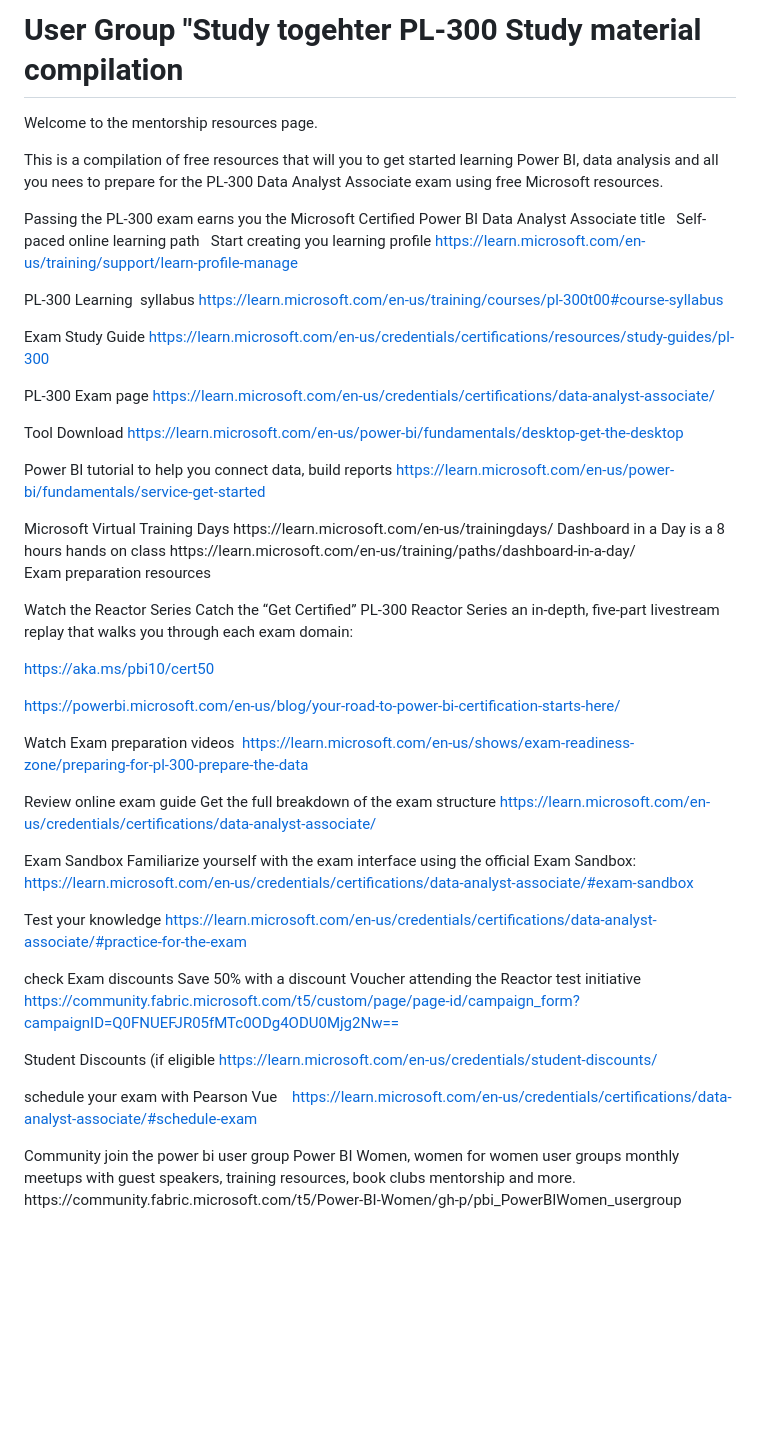
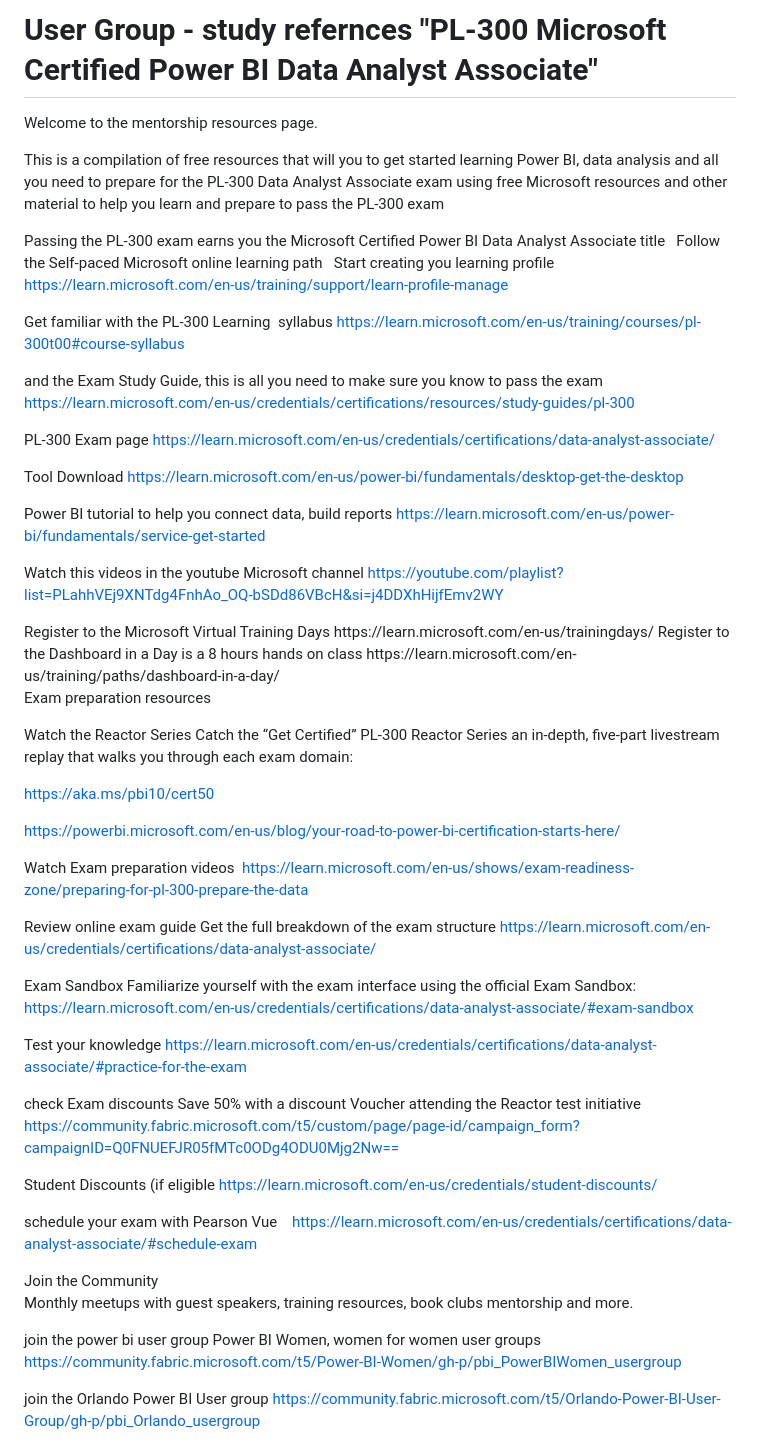
Before and after one commit to lukra1/PL-300-Study-material-compilation-, a Markdown page: README.md, the part around the change. GitHub-like rendering; blank space fills up the shorter version.

```diff
--- a/README.md
+++ b/README.md
@@ -1,11 +1,12 @@
-# User Group   "Study togehter PL-300 Study material compilation
+# User Group - study refernces "PL-300 Microsoft Certified Power BI Data Analyst Associate"
 Welcome to the mentorship resources page.
 
 This is a compilation of free resources that will
 you to get started learning Power BI, data analysis
-and all you nees to prepare for the
+and all you need to prepare for the
 PL-300 Data Analyst Associate exam using
-free Microsoft resources.
+free Microsoft resources and other material to help you
+learn and prepare to pass the PL-300 exam
 
 <cr>
 
@@ -13,23 +14,23 @@ Passing the PL-300 exam earns you the
 Microsoft Certified Power BI Data Analyst Associate title
 
 <cr>
-Self-paced online learning path
+Follow the Self-paced Microsoft online learning path
 
 Start creating you learning profile
 https://learn.microsoft.com/en-us/training/support/learn-profile-manage
-  <cr>
+<cr>
 
-PL-300 Learning  syllabus
+Get familiar with the PL-300 Learning  syllabus
 https://learn.microsoft.com/en-us/training/courses/pl-300t00#course-syllabus
-  <cr>
+<cr>
 
-Exam Study Guide
+and the Exam Study Guide, this is all you need to make sure you know to pass the exam
 https://learn.microsoft.com/en-us/credentials/certifications/resources/study-guides/pl-300
-  <cr>
+<cr>
 
 PL-300 Exam page
 https://learn.microsoft.com/en-us/credentials/certifications/data-analyst-associate/
- <cr>
+<cr>
 
 Tool Download
 https://learn.microsoft.com/en-us/power-bi/fundamentals/desktop-get-the-desktop
@@ -39,25 +40,30 @@ Power BI tutorial to help you connect data, build reports
 https://learn.microsoft.com/en-us/power-bi/fundamentals/service-get-started
 
 <cr>
-Microsoft Virtual Training Days
+
+Watch this videos in the youtube Microsoft channel
+https://youtube.com/playlist?list=PLahhVEj9XNTdg4FnhAo_OQ-bSDd86VBcH&si=j4DDXhHijfEmv2WY
+
+<cr>
+Register to the Microsoft Virtual Training Days
 https://learn.microsoft.com/en-us/trainingdays/
 
-  <cr>
-Dashboard in a Day is a 8 hours hands on class
+<cr>
+Register to the Dashboard in a Day is a 8 hours hands on class
 https://learn.microsoft.com/en-us/training/paths/dashboard-in-a-day/
 
 <cr>
 
 Exam preparation resources
-  <cr>
+<cr>
 
 Watch the Reactor Series
 Catch the “Get Certified” PL-300 Reactor Series an in-depth,
 five-part livestream replay that walks you through each exam domain:
- <cr>
+<cr>
 
 https://aka.ms/pbi10/cert50
- <cr>
+<cr>
 
 https://powerbi.microsoft.com/en-us/blog/your-road-to-power-bi-certification-starts-here/
   <cr>
@@ -74,27 +80,32 @@ https://learn.microsoft.com/en-us/credentials/certifications/data-analyst-associ
 Exam Sandbox
 Familiarize yourself with the exam interface using the official Exam Sandbox:
 https://learn.microsoft.com/en-us/credentials/certifications/data-analyst-associate/#exam-sandbox
-  <cr>
+<cr>
 
 Test your knowledge
 https://learn.microsoft.com/en-us/credentials/certifications/data-analyst-associate/#practice-for-the-exam
-  <cr>
+<cr>
 
 check Exam discounts
 Save 50% with a discount Voucher attending the Reactor test initiative
 https://community.fabric.microsoft.com/t5/custom/page/page-id/campaign_form?campaignID=Q0FNUEFJR05fMTc0ODg4ODU0Mjg2Nw==
- <cr>
+<cr>
 
 Student Discounts (if eligible
 https://learn.microsoft.com/en-us/credentials/student-discounts/
- <cr>
+<cr>
 
 schedule your exam with Pearson Vue
 https://learn.microsoft.com/en-us/credentials/certifications/data-analyst-associate/#schedule-exam
 
 <cr>
-Community
+Join the Community
+
+Monthly meetups with guest speakers, training resources, book clubs
+mentorship and more.
+
 join the power bi user group Power BI Women, women for women user groups
-monthly meetups with guest speakers, training resources, book clubs
-mentorship and more.
 https://community.fabric.microsoft.com/t5/Power-BI-Women/gh-p/pbi_PowerBIWomen_usergroup
+
+join the Orlando Power BI User group
+https://community.fabric.microsoft.com/t5/Orlando-Power-BI-User-Group/gh-p/pbi_Orlando_usergroup
```
